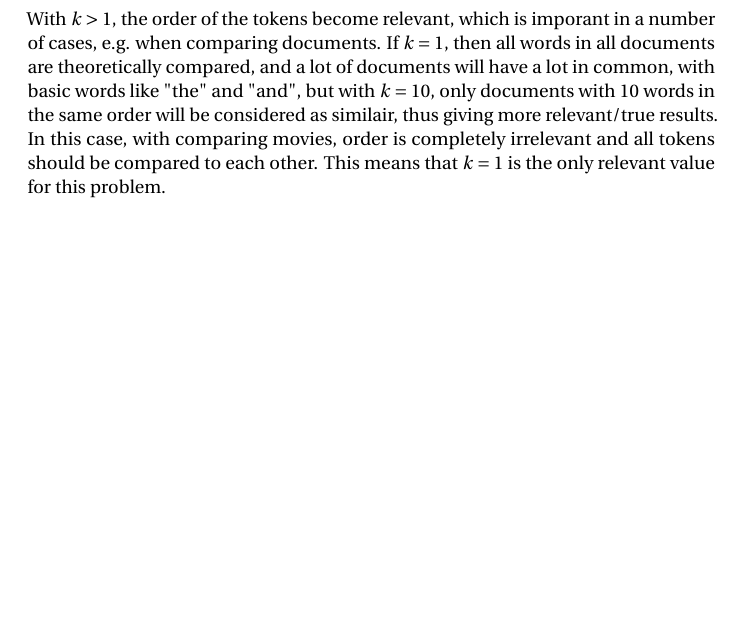
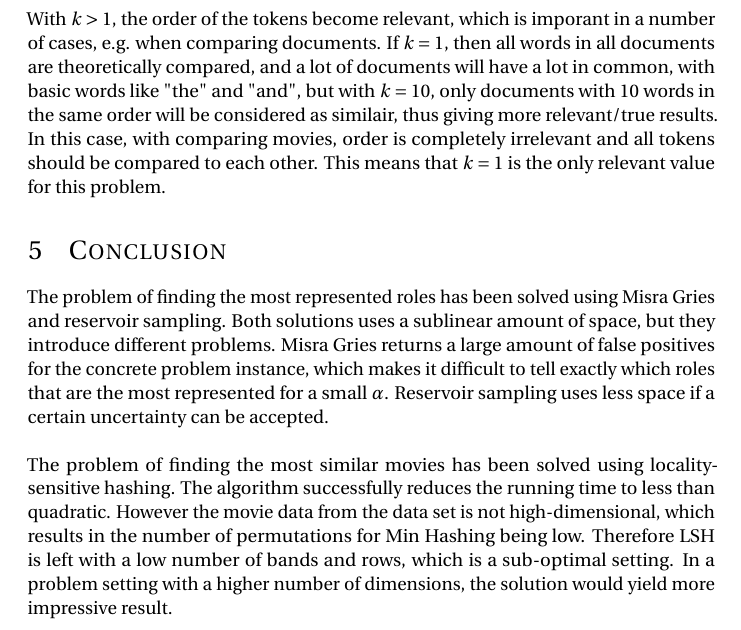
Before and after one commit to markthor/AlgorithmDesign, a LaTeX document (Documentation/preamble.tex, which reads Documentation/ch/Conclusion.tex): part of page 15 of 16, cut so that both start at the same text, the shorter picture padded with empty space. Compiled offline with pdfLaTeX.

Commit message:
added report

```diff
--- /dev/null
+++ b/Documentation/ch/Conclusion.tex
@@ -0,0 +1,3 @@
+\section{Conclusion}
+The problem of finding the most represented roles has been solved using Misra Gries and reservoir sampling. Both solutions uses a sublinear amount of space, but they introduce different problems. Misra Gries returns a large amount of false positives for the concrete problem instance, which makes it difficult to tell exactly which roles that are the most represented for a small \(\alpha\). Reservoir sampling uses less space if a certain uncertainty can be accepted.\\ \\
+The problem of finding the most similar movies has been solved using locality-sensitive hashing. The algorithm successfully reduces the running time to less than quadratic. However the movie data from the data set is not high-dimensional, which results in the number of permutations for Min Hashing being low. Therefore LSH is left with a low number of bands and rows, which is a sub-optimal setting. In a problem setting with a higher number of dimensions, the solution would yield more impressive result.
```
Also changed, not shown: Documentation/preamble.tex (+1 -0 lines), Documentation/img/pGraphGood.eps (added), 1 other file.
